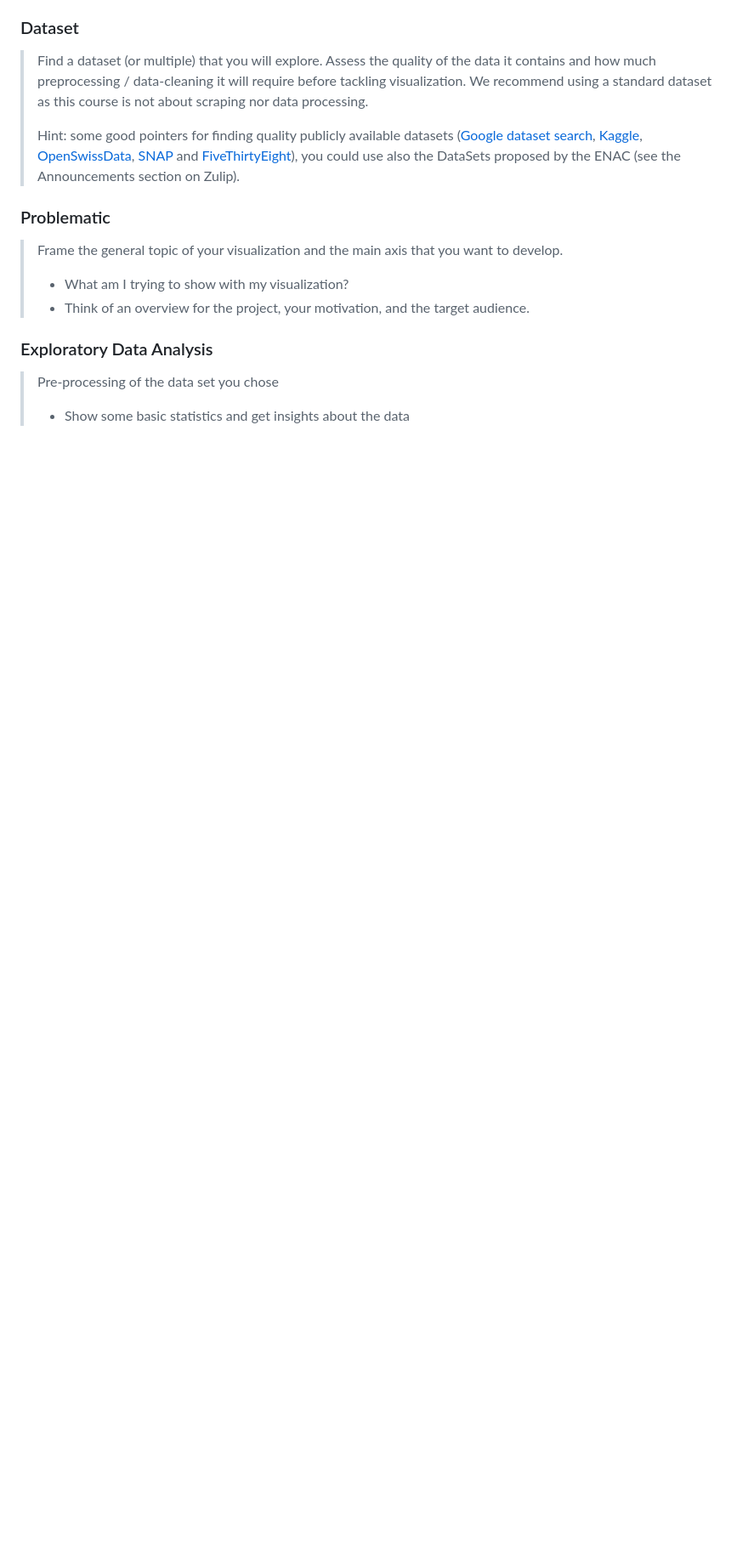
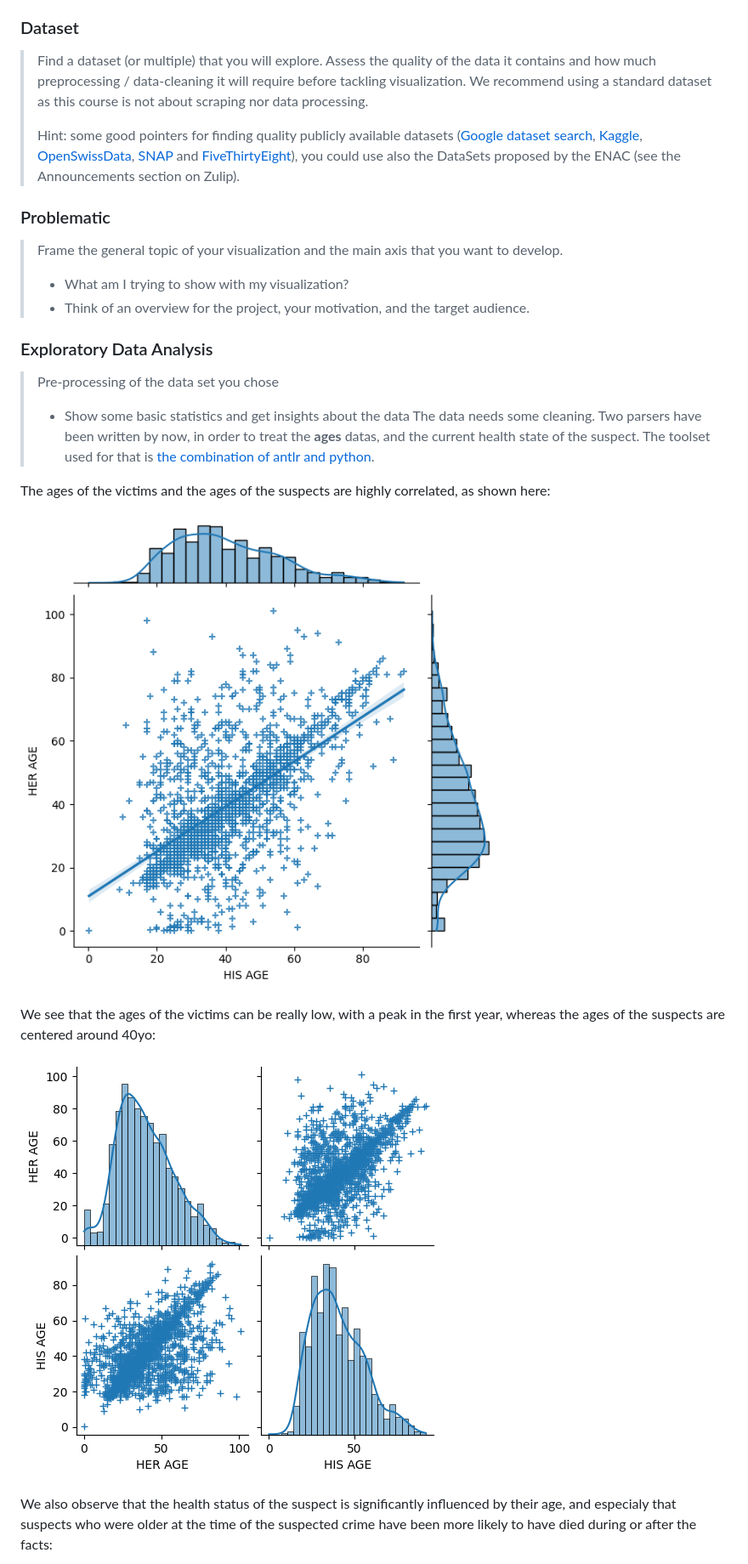
Before and after one commit to com-480-data-visualization/datavis-project-2022-syrinx, a Markdown page: Milestone1.md, the part around the change printed below. Shown: that part at 85% size. Drawn GitHub-style; pictures changed too: milestone_imgs/pair_age.png (added), milestone_imgs/regage.png (added); blank space fills up the shorter version.

Commit message:
Quick data analysis, essentialy on age.

```diff
--- a/Milestone1.md
+++ b/Milestone1.md
@@ -19,3 +19,17 @@ Please, fill the following sections about your project.
 
 > Pre-processing of the data set you chose
 > - Show some basic statistics and get insights about the data
+The data needs some cleaning.
+Two parsers have been written by now, in order to treat the **ages** datas, and the current health state of the suspect.
+The toolset used for that is [the combination of antlr and python](https://faun.pub/introduction-to-antlr-python-af8a3c603d23).
+
+The ages of the victims and the ages of the suspects are highly correlated, as shown here:
+
+![Correlation between ages](./milestone_imgs/regage.png "correlation")
+
+We see that the ages of the victims can be really low, with a peak in the first year, whereas the ages of the suspects are centered around 40yo:
+
+![Age distribution](./milestone_imgs/pair_age.png "ages")
+
+We also observe that the health status of the suspect is significantly influenced by their age, and especialy that suspects who were older at the time of the suspected crime have been more likely to have died during or after the facts:
+
```
Also changed, not shown: other parts of Milestone1.md (+1 -0 lines), milestone_imgs/violin.png (added).
